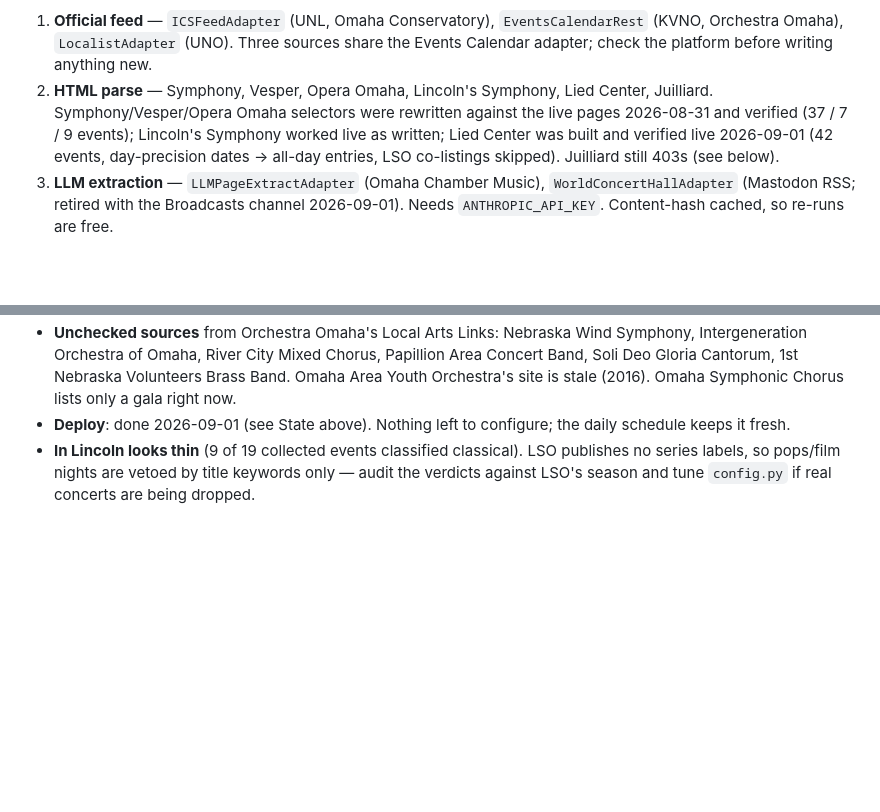
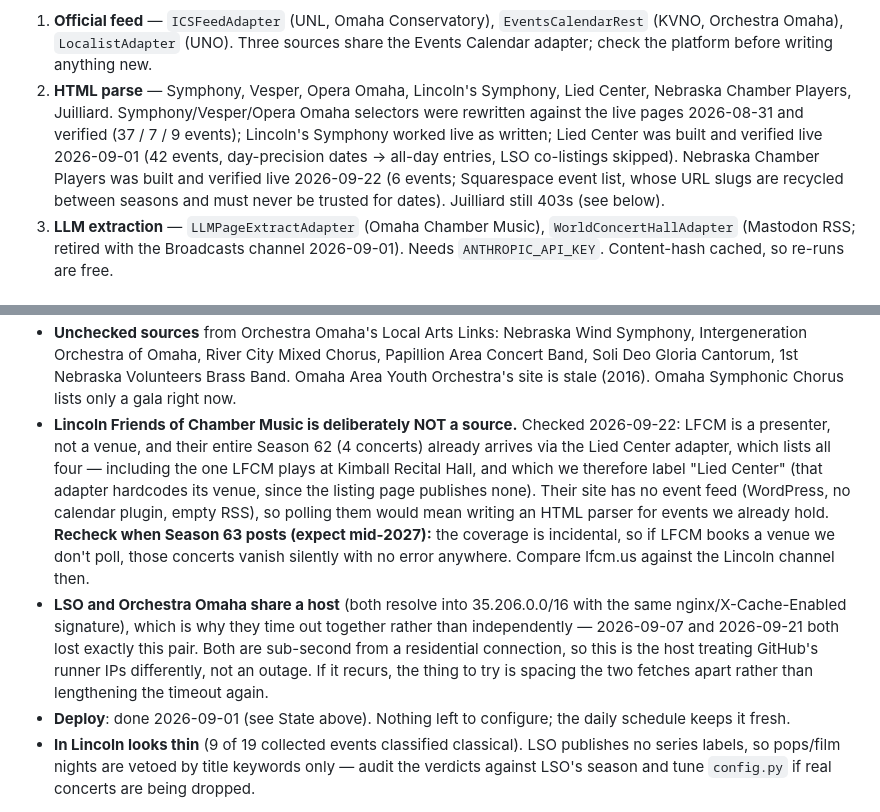
Before and after one commit to hartmajr/omahaclassicalcal, a Markdown page: CLAUDE.md, 2 parts joined by grey strips. Rendered like a GitHub page; blank space fills up the shorter version.

Commit message:
Record NCP source, LFCM decision, and the LSO/Orchestra Omaha host
Three things a future session would otherwise re-derive:

Nebraska Chamber Players joins the HTML-parse family, with the recycled
Squarespace slug called out -- that trap costs an hour if you meet it cold.

Lincoln Friends of Chamber Music is deliberately not a source: their whole
season already arrives via the Lied Center. That coverage is incidental
rather than guaranteed, so the note asks for a recheck when Season 63
posts -- if LFCM books a venue we don't poll, the concerts disappear with
no error to notice.

LSO and Orchestra Omaha resolve into the same /16 with the same server
signature, which is why they time out as a pair (2026-09-07, 2026-09-21)
rather than independently. Both are sub-second from a residential
connection, so it is the host declining GitHub's runners, not an outage.

Co-Authored-By: Claude Opus 5 <noreply@anthropic.com>

```diff
--- a/CLAUDE.md
+++ b/CLAUDE.md
@@ -34,12 +34,15 @@ Adapter families, in order of preference:
    Three sources share the Events Calendar adapter; check the platform
    before writing anything new.
 2. **HTML parse** — Symphony, Vesper, Opera Omaha, Lincoln's Symphony,
-   Lied Center, Juilliard. Symphony/Vesper/Opera Omaha selectors were
+   Lied Center, Nebraska Chamber Players, Juilliard. Symphony/Vesper/Opera
+   Omaha selectors were
    rewritten against the live pages 2026-08-31 and verified (37 / 7 / 9
    events); Lincoln's Symphony worked live as written; Lied Center was
    built and verified live 2026-09-01 (42 events, day-precision dates →
-   all-day entries, LSO co-listings skipped). Juilliard still 403s (see
-   below).
+   all-day entries, LSO co-listings skipped). Nebraska Chamber Players was
+   built and verified live 2026-09-22 (6 events; Squarespace event list,
+   whose URL slugs are recycled between seasons and must never be trusted
+   for dates). Juilliard still 403s (see below).
 3. **LLM extraction** — `LLMPageExtractAdapter` (Omaha Chamber Music),
    `WorldConcertHallAdapter` (Mastodon RSS; retired with the Broadcasts
    channel 2026-09-01). Needs `ANTHROPIC_API_KEY`. Content-hash cached,
@@ -94,6 +97,24 @@ though it does upsert fetched events into `events.db`.
   Chorus, Papillion Area Concert Band, Soli Deo Gloria Cantorum, 1st
   Nebraska Volunteers Brass Band. Omaha Area Youth Orchestra's site is stale
   (2016). Omaha Symphonic Chorus lists only a gala right now.
+- **Lincoln Friends of Chamber Music is deliberately NOT a source.** Checked
+  2026-09-22: LFCM is a presenter, not a venue, and their entire Season 62
+  (4 concerts) already arrives via the Lied Center adapter, which lists all
+  four — including the one LFCM plays at Kimball Recital Hall, and which we
+  therefore label "Lied Center" (that adapter hardcodes its venue, since the
+  listing page publishes none). Their site has no event feed (WordPress, no
+  calendar plugin, empty RSS), so polling them would mean writing an HTML
+  parser for events we already hold. **Recheck
+  when Season 63 posts (expect mid-2027):** the coverage is incidental, so
+  if LFCM books a venue we don't poll, those concerts vanish silently with
+  no error anywhere. Compare lfcm.us against the Lincoln channel then.
+- **LSO and Orchestra Omaha share a host** (both resolve into 35.206.0.0/16
+  with the same nginx/X-Cache-Enabled signature), which is why they time out
+  together rather than independently — 2026-09-07 and 2026-09-21 both lost
+  exactly this pair. Both are sub-second from a residential connection, so
+  this is the host treating GitHub's runner IPs differently, not an outage.
+  If it recurs, the thing to try is spacing the two fetches apart rather
+  than lengthening the timeout again.
 - **Deploy**: done 2026-09-01 (see State above). Nothing left to configure;
   the daily schedule keeps it fresh.
 - **In Lincoln looks thin** (9 of 19 collected events classified classical).
```
